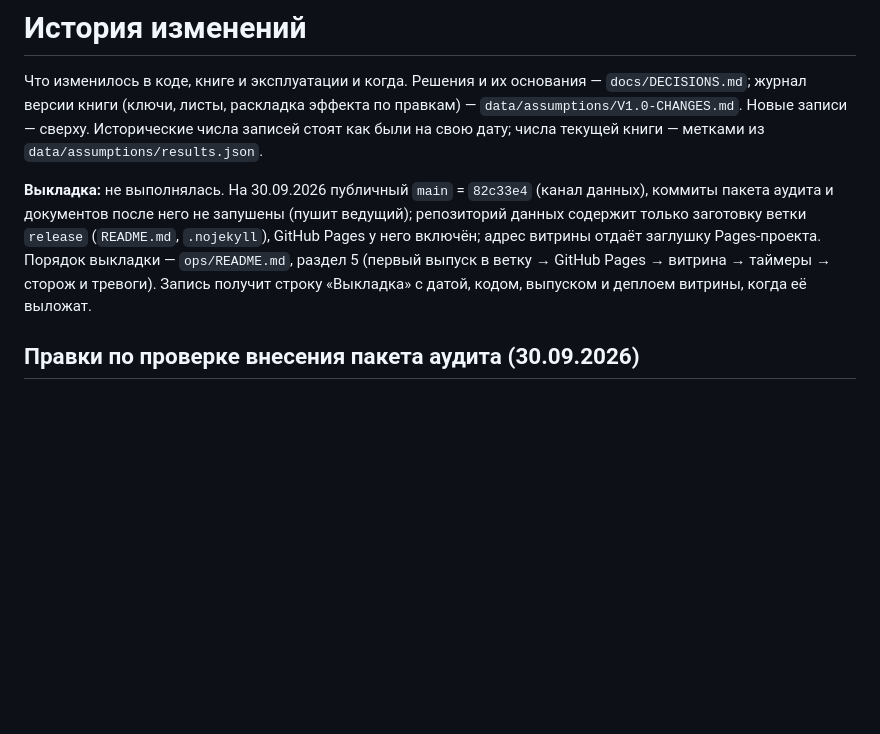
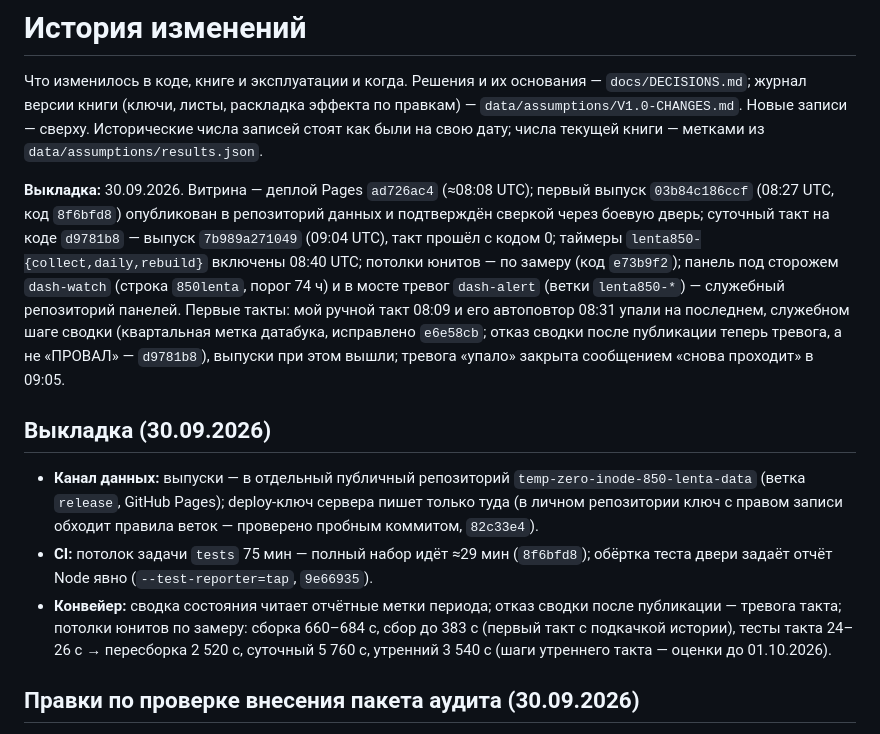
Before and after one commit to ML371KL/temp-zero-inode-850-lenta, a Markdown page: docs/CHANGELOG.md, the part around the change. Rendered like a GitHub page; blank space fills up the shorter version.

Commit message:
История изменений: выкладка 30.09.2026 — витрина, первые выпуски, таймеры, потолки по замеру, сторож и тревоги
Co-Authored-By: Claude Opus 5.5 <noreply@anthropic.com>

```diff
--- a/docs/CHANGELOG.md
+++ b/docs/CHANGELOG.md
@@ -2,7 +2,13 @@
 
 Что изменилось в коде, книге и эксплуатации и когда. Решения и их основания — `docs/DECISIONS.md`; журнал версии книги (ключи, листы, раскладка эффекта по правкам) — `data/assumptions/V1.0-CHANGES.md`. Новые записи — сверху. Исторические числа записей стоят как были на свою дату; числа текущей книги — метками из `data/assumptions/results.json`.
 
-**Выкладка:** не выполнялась. На 30.09.2026 публичный `main` = `82c33e4` (канал данных), коммиты пакета аудита и документов после него не запушены (пушит ведущий); репозиторий данных содержит только заготовку ветки `release` (`README.md`, `.nojekyll`), GitHub Pages у него включён; адрес витрины отдаёт заглушку Pages-проекта. Порядок выкладки — `ops/README.md`, раздел 5 (первый выпуск в ветку → GitHub Pages → витрина → таймеры → сторож и тревоги). Запись получит строку «Выкладка» с датой, кодом, выпуском и деплоем витрины, когда её выложат.
+**Выкладка:** 30.09.2026. Витрина — деплой Pages `ad726ac4` (≈08:08 UTC); первый выпуск `03b84c186ccf` (08:27 UTC, код `8f6bfd8`) опубликован в репозиторий данных и подтверждён сверкой через боевую дверь; суточный такт на коде `d9781b8` — выпуск `7b989a271049` (09:04 UTC), такт прошёл с кодом 0; таймеры `lenta850-{collect,daily,rebuild}` включены 08:40 UTC; потолки юнитов — по замеру (код `e73b9f2`); панель под сторожем `dash-watch` (строка `850lenta`, порог 74 ч) и в мосте тревог `dash-alert` (ветки `lenta850-*`) — служебный репозиторий панелей. Первые такты: мой ручной такт 08:09 и его автоповтор 08:31 упали на последнем, служебном шаге сводки (квартальная метка датабука, исправлено `e6e58cb`; отказ сводки после публикации теперь тревога, а не «ПРОВАЛ» — `d9781b8`), выпуски при этом вышли; тревога «упало» закрыта сообщением «снова проходит» в 09:05.
+
+## Выкладка (30.09.2026)
+
+- **Канал данных:** выпуски — в отдельный публичный репозиторий `temp-zero-inode-850-lenta-data` (ветка `release`, GitHub Pages); deploy-ключ сервера пишет только туда (в личном репозитории ключ с правом записи обходит правила веток — проверено пробным коммитом, `82c33e4`).
+- **CI:** потолок задачи `tests` 75 мин — полный набор идёт ≈29 мин (`8f6bfd8`); обёртка теста двери задаёт отчёт Node явно (`--test-reporter=tap`, `9e66935`).
+- **Конвейер:** сводка состояния читает отчётные метки периода; отказ сводки после публикации — тревога такта; потолки юнитов по замеру: сборка 660–684 с, сбор до 383 с (первый такт с подкачкой истории), тесты такта 24–26 с → пересборка 2 520 с, суточный 5 760 с, утренний 3 540 с (шаги утреннего такта — оценки до 01.10.2026).
 
 ## Правки по проверке внесения пакета аудита (30.09.2026)
 
```
